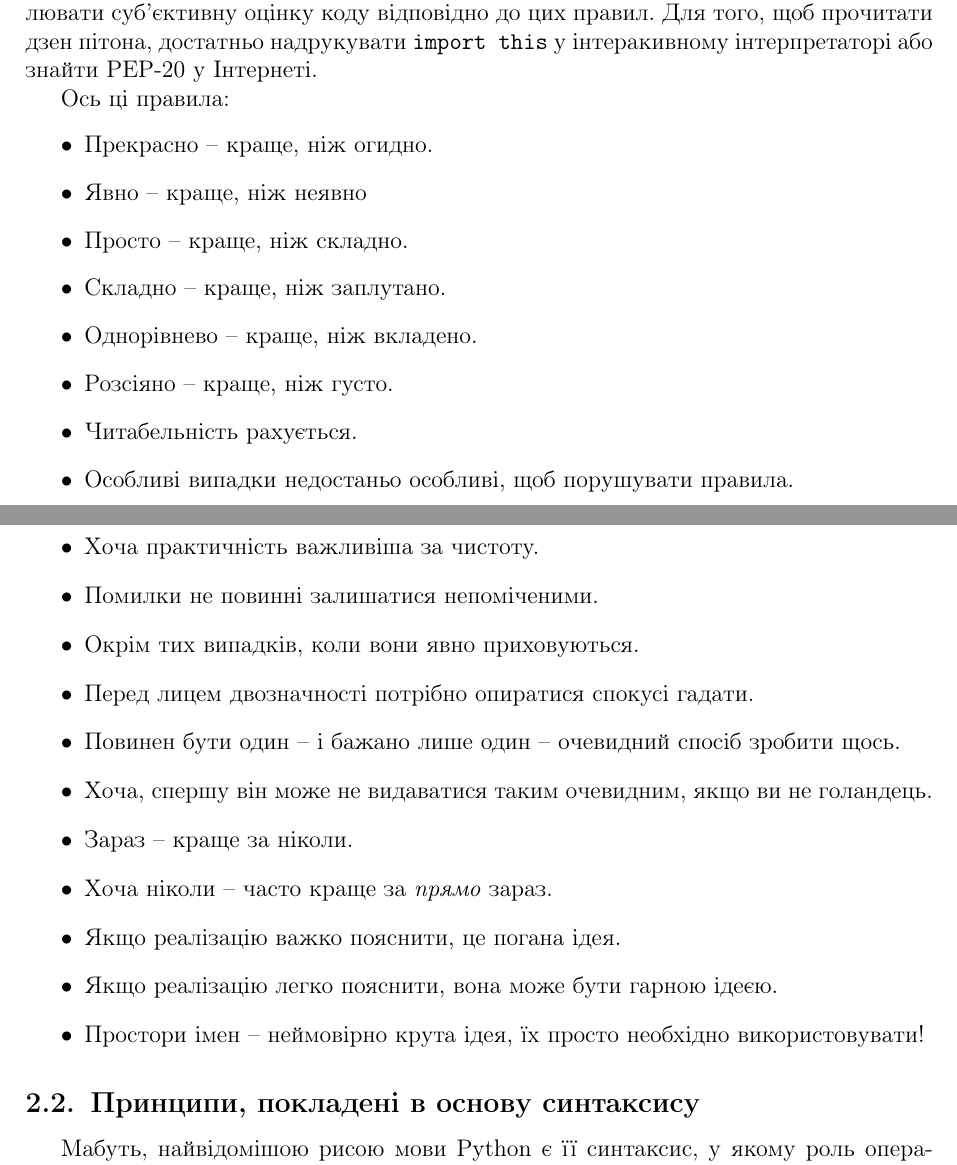
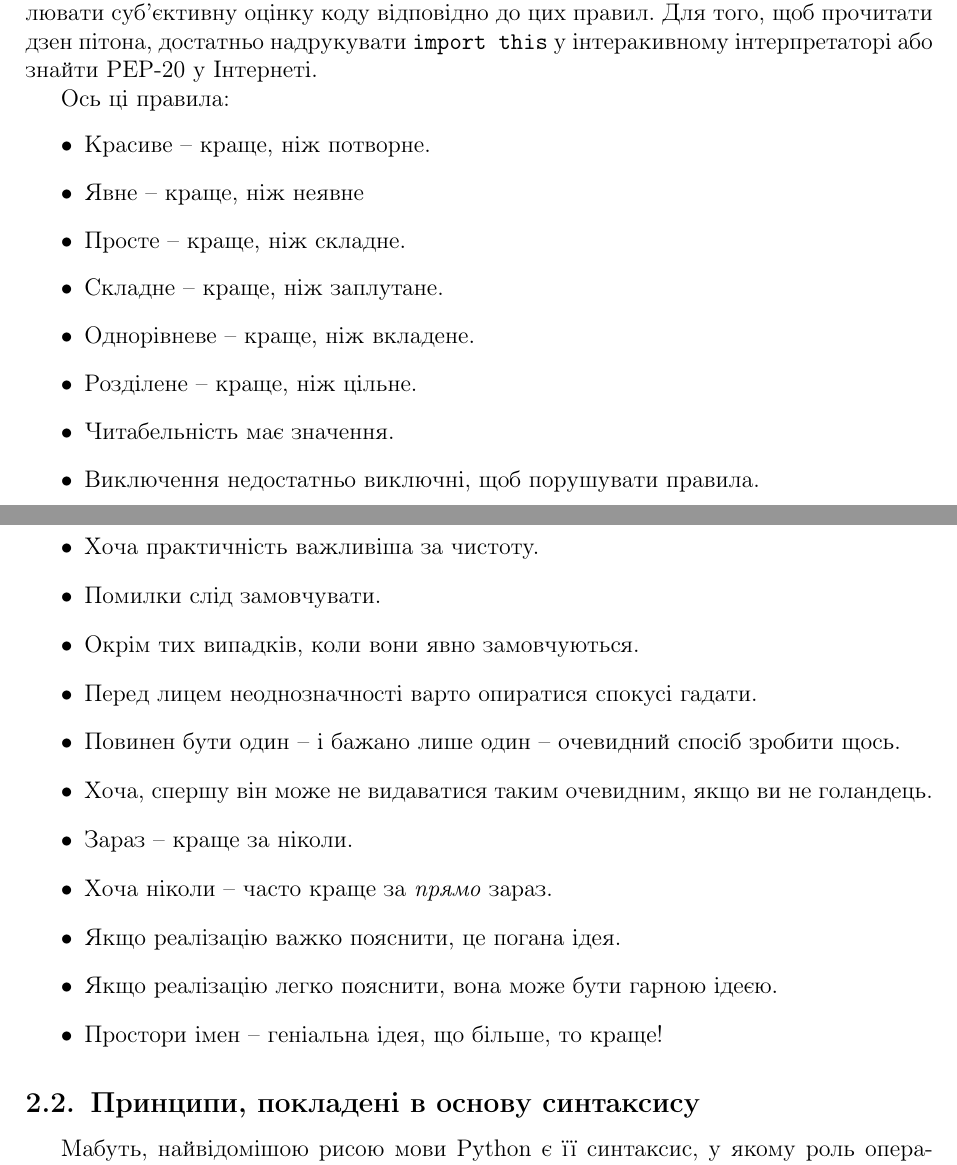
Before and after one commit to ikostia/python-paper, a LaTeX document (paper.tex): two parts of pages 4 and 5 of 13, joined at a grey line, cut so that both start at the same text. Compiled offline with pdfLaTeX.

Commit message:
TOC + fix for Zen of Python

```diff
--- a/paper.tex
+++ b/paper.tex
@@ -111,25 +111,25 @@
 
 Ось ці правила:
 \begin{itemize}
-    \item Прекрасно -- краще, ніж огидно.
-    \item Явно -- краще, ніж неявно
-    \item Просто -- краще, ніж складно.
-    \item Складно -- краще, ніж заплутано.
-    \item Однорівнево -- краще, ніж вкладено.
-    \item Розсіяно -- краще, ніж густо.
-    \item Читабельність рахується.
-    \item Особливі випадки недостаньо особливі, щоб порушувати правила.
+    \item Красиве -- краще, ніж потворне.
+    \item Явне -- краще, ніж неявне
+    \item Просте -- краще, ніж складне.
+    \item Складне -- краще, ніж заплутане.
+    \item Однорівневе -- краще, ніж вкладене.
+    \item Розділене -- краще, ніж цільне.
+    \item Читабельність має значення.
+    \item Виключення недостатньо виключні, щоб порушувати правила.
     \item Хоча практичність важливіша за чистоту.
-    \item Помилки не повинні залишатися непоміченими.
-    \item Окрім тих випадків, коли вони явно приховуються.
-    \item Перед лицем двозначності потрібно опиратися спокусі гадати.
+    \item Помилки слід замовчувати.
+    \item Окрім тих випадків, коли вони явно замовчуються.
+    \item Перед лицем неоднозначності варто опиратися спокусі гадати.
     \item Повинен бути один -- і бажано лише один -- очевидний спосіб зробити щось.
     \item Хоча, спершу він може не видаватися таким очевидним, якщо ви не голандець.
     \item Зараз -- краще за ніколи.
     \item Хоча ніколи -- часто краще за \emph{прямо} зараз.
     \item Якщо реалізацію важко пояснити, це погана ідея.
     \item Якщо реалізацію легко пояснити, вона може бути гарною ідеєю.
-    \item Простори імен -- неймовірно крута ідея, їх просто необхідно використовувати!
+    \item Простори імен -- геніальна ідея, що більше, то краще!
 \end{itemize}
 
 \subsection{Принципи, покладені в основу синтаксису}
```
Also changed, not shown: 1 other file.
